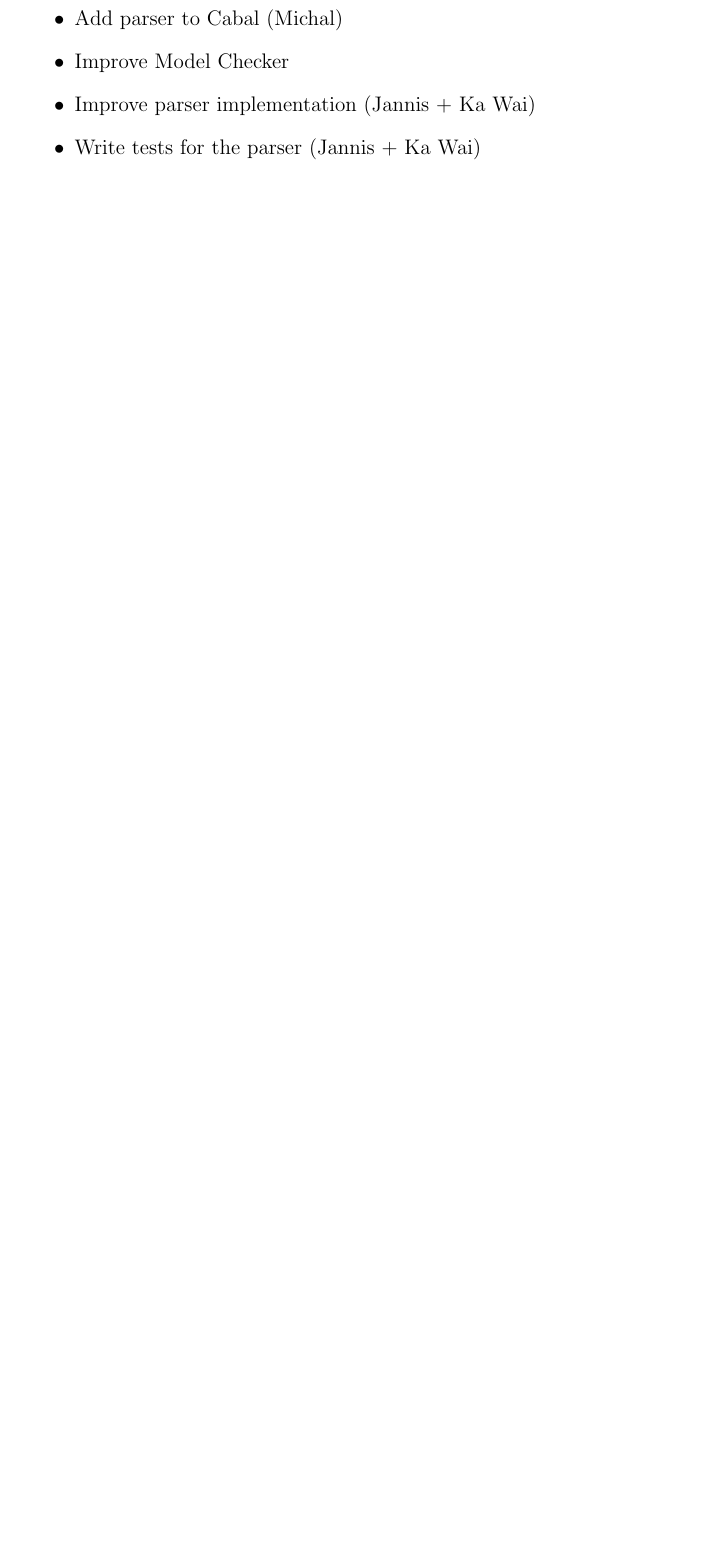
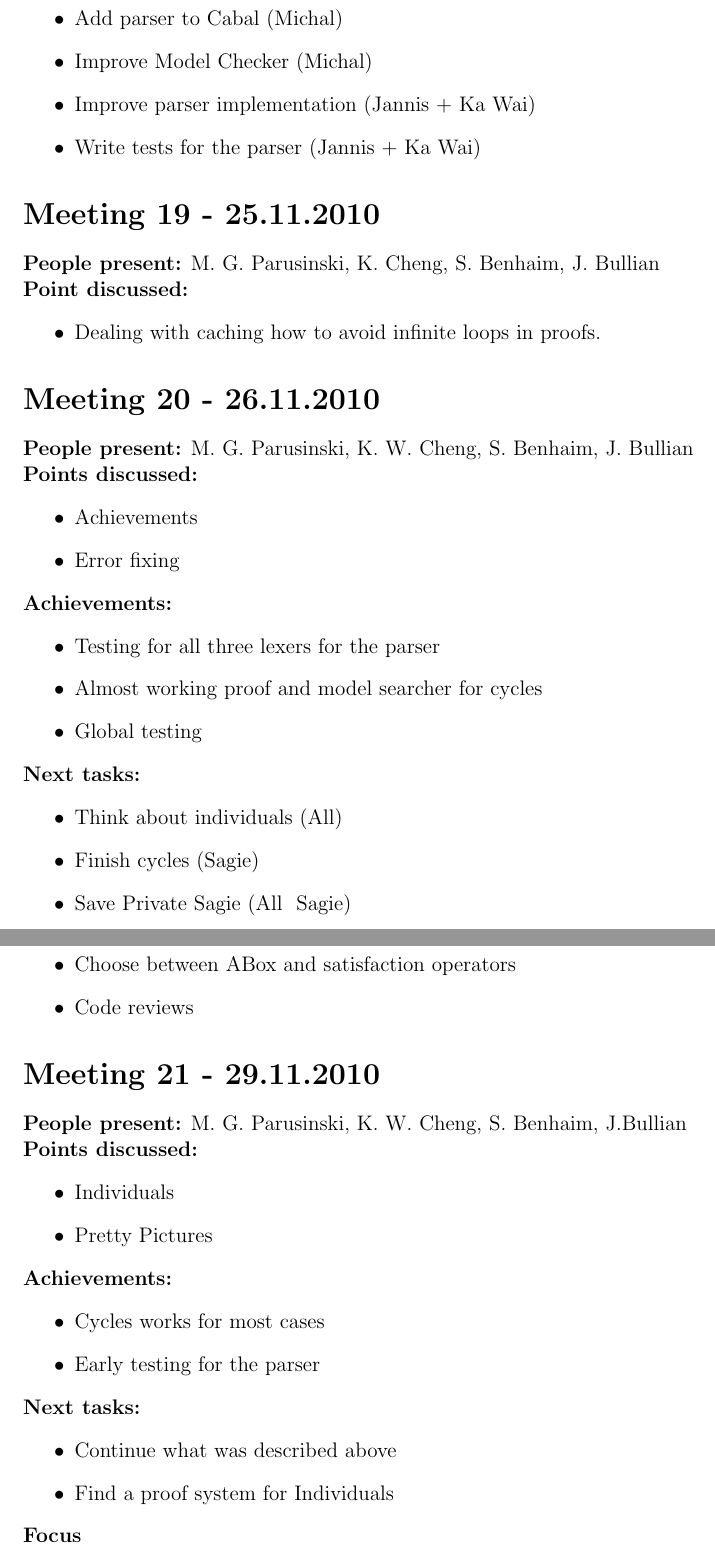
Before and after one commit to j5b/ps-pc, a LaTeX document (logbook.tex): part of page 13 of 13 before the commit and two parts of pages 13 and 14 of 14 after it, the two joined at a grey line, cut so that both start at the same text, the shorter picture padded with empty space. Compiled offline with pdfLaTeX.

```diff
--- a/logbook.tex
+++ b/logbook.tex
@@ -375,8 +375,57 @@
 \item Try to solve loops as much as possible (Sagie)
 \item Generate tests (Michal)
 \item Add parser to Cabal (Michal)
-\item Improve Model Checker
+\item Improve Model Checker (Michal)
 \item Improve parser implementation (Jannis + Ka Wai)
 \item Write tests for the parser (Jannis + Ka Wai)
 \end{itemize}
+
+\section*{Meeting 19 - 25.11.2010}
+\textbf{People present:} M. G. Parusinski, K. Cheng, S. Benhaim, J. Bullian \\
+\textbf{Point discussed:}
+\begin{itemize}
+\item Dealing with caching how to avoid infinite loops in proofs.
+\end{itemize}
+
+\section*{Meeting 20 - 26.11.2010}
+\textbf{People present:} M. G. Parusinski, K. W. Cheng, S. Benhaim, J. Bullian \\
+\textbf{Points discussed:}
+\begin{itemize}
+\item Achievements
+\item Error fixing
+\end{itemize}
+\textbf{Achievements:}
+\begin{itemize}
+\item Testing for all three lexers for the parser
+\item Almost working proof and model searcher for cycles
+\item Global testing
+\end{itemize}
+\textbf{Next tasks:}
+\begin{itemize}
+\item Think about individuals (All)
+\item Finish cycles (Sagie)
+\item Save Private Sagie (All \ Sagie)
+\item Tests for Parser (Michal)
+\item Choose between ABox and satisfaction operators
+\item Code reviews
+\end{itemize}
+
+\section*{Meeting 21 - 29.11.2010}
+\textbf{People present:} M. G. Parusinski, K. W. Cheng, S. Benhaim, J.Bullian \\
+\textbf{Points discussed:}
+\begin{itemize}
+\item Individuals
+\item Pretty Pictures
+\end{itemize}
+\textbf{Achievements:}
+\begin{itemize}
+\item Cycles works for most cases
+\item Early testing for the parser
+\end{itemize}
+\textbf{Next tasks:}
+\begin{itemize}
+\item Continue what was described above
+\item Find a proof system for Individuals
+\end{itemize}
+\textbf{Focus}
 \end{document}
```
Also changed, not shown: 2 other files.
